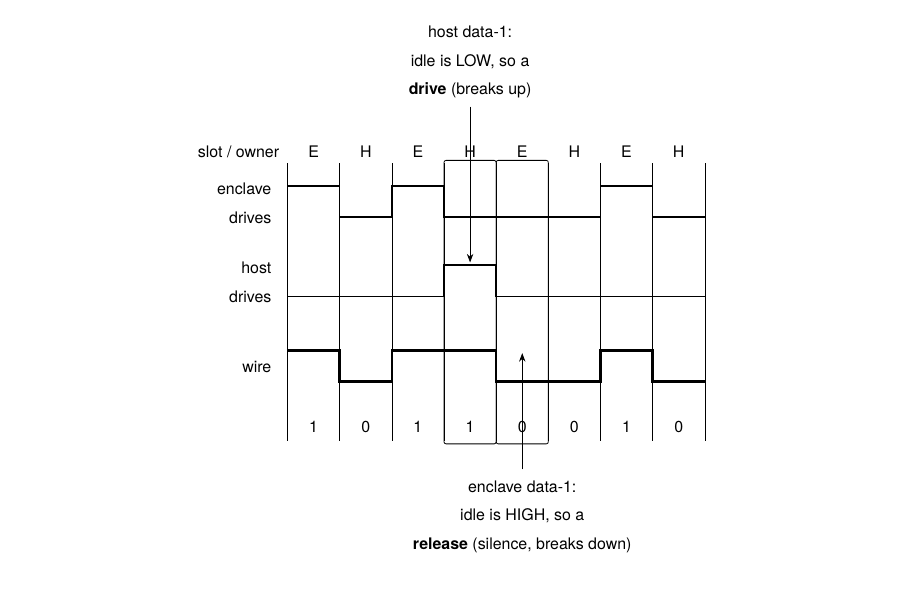
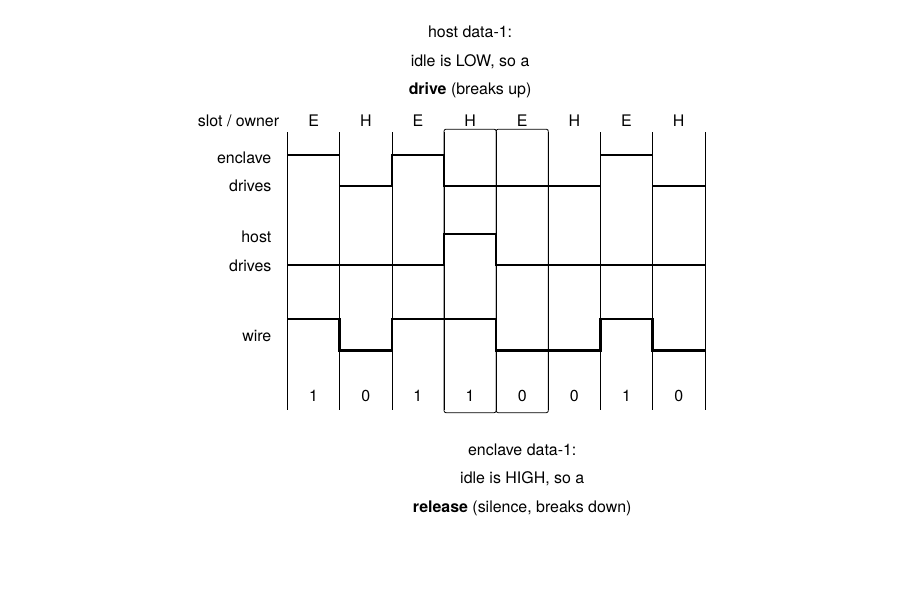
Before and after one commit to nickspiker/pipe, a LaTeX document (patent/patent.tex): part of page 76 of 79, cut so that both start at the same text, the shorter picture padded with empty space. Compiled offline with pdfLaTeX.

Commit message:
patent: FIG 3 — drop callout arrows piercing the H/0 labels
The two vertical event-arrows overlapped the slot-owner (H) and bit (0)
labels. Removed them; the highlighted slot boxes already mark the two
events, and the text callouts sit cleanly above/below.

Co-Authored-By: Claude Opus 4.8 (1M context) <noreply@anthropic.com>

```diff
--- a/patent/patent.tex
+++ b/patent/patent.tex
@@ -960,10 +960,8 @@ A method and apparatus for vendor-free domain-separated cryptographic device att
 \node[lbl] at (7.5,-1.7) {0};
 \draw[black, thin, rounded corners=1pt] (3,3.0) rectangle (4,-2.0);
 \draw[black, thin, rounded corners=1pt] (4,3.0) rectangle (5,-2.0);
-\draw[-{Stealth[length=1.5mm]}] (3.5,3.95) -- (3.5,1.2);
-\node[lbl, align=center, anchor=south] at (3.5,3.95) {host data-1:\\idle is LOW, so a\\\textbf{drive} (breaks up)};
-\draw[-{Stealth[length=1.5mm]}] (4.5,-2.45) -- (4.5,-0.4);
-\node[lbl, align=center, anchor=north] at (4.5,-2.5) {enclave data-1:\\idle is HIGH, so a\\\textbf{release} (silence, breaks down)};
+\node[lbl, align=center, anchor=south] at (3.5,3.4) {host data-1:\\idle is LOW, so a\\\textbf{drive} (breaks up)};
+\node[lbl, align=center, anchor=north] at (4.5,-2.4) {enclave data-1:\\idle is HIGH, so a\\\textbf{release} (silence, breaks down)};
 \end{tikzpicture}
 
 \vspace{0.3em}
```
Also changed, not shown: patent/patent.pdf.
